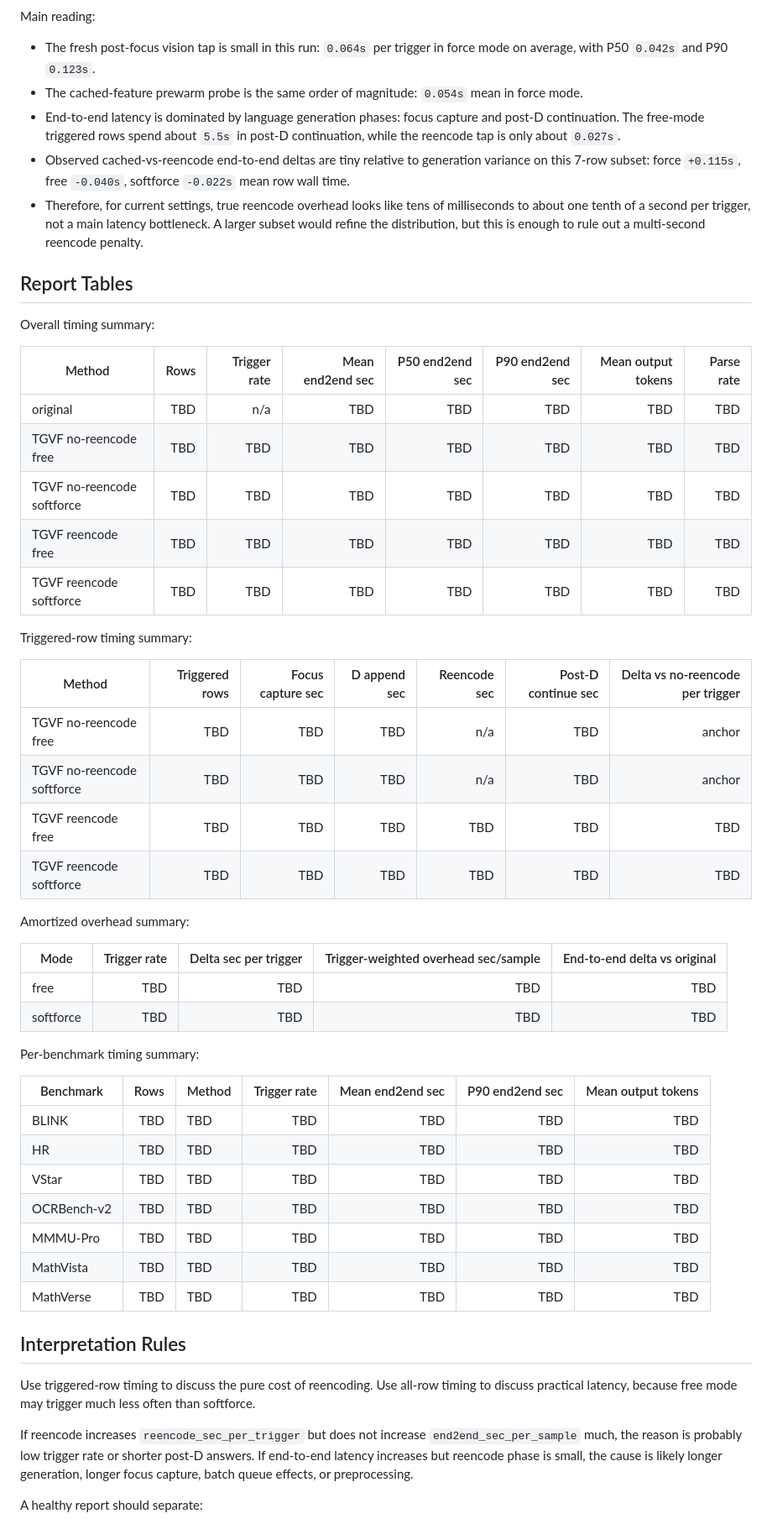
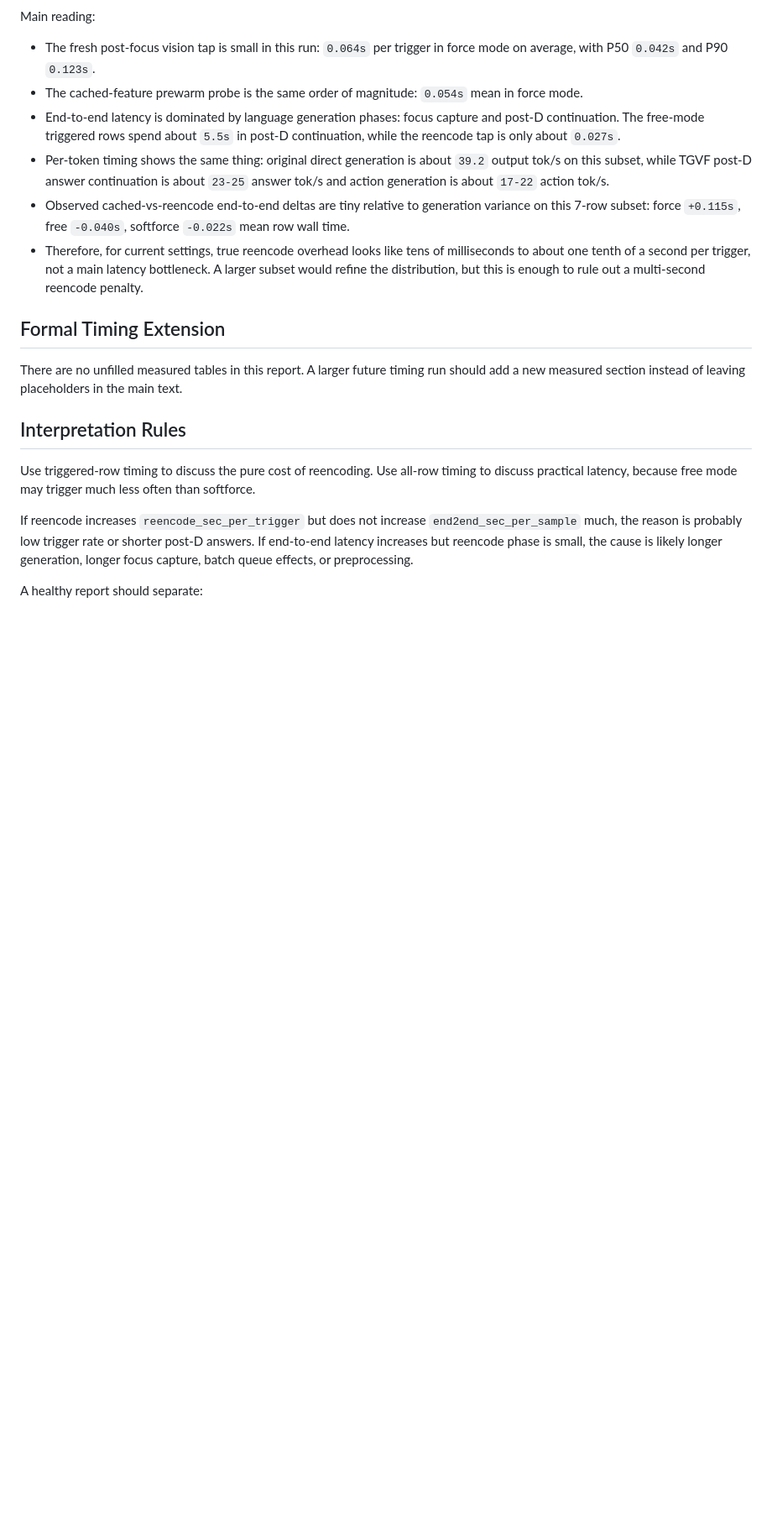
Before and after one commit to Miocio-nora/TGVF, a Markdown page: docs/TGVF_INFERENCE_TIME_REPORT.md, the part around one of its changes. Shown at 84% size. Drawn GitHub-style; blank space fills up the shorter version.

Commit message:
clarify inference timing token rates

```diff
--- a/docs/TGVF_INFERENCE_TIME_REPORT.md
+++ b/docs/TGVF_INFERENCE_TIME_REPORT.md
@@ -193,6 +211,10 @@ Main reading:
 - End-to-end latency is dominated by language generation phases: focus capture
   and post-D continuation. The free-mode triggered rows spend about `5.5s` in
   post-D continuation, while the reencode tap is only about `0.027s`.
+- Per-token timing shows the same thing: original direct generation is about
+  `39.2` output tok/s on this subset, while TGVF post-D answer continuation is
+  about `23-25` answer tok/s and action generation is about `17-22` action
+  tok/s.
 - Observed cached-vs-reencode end-to-end deltas are tiny relative to generation
   variance on this 7-row subset: force `+0.115s`, free `-0.040s`, softforce
   `-0.022s` mean row wall time.
@@ -201,45 +223,11 @@ Main reading:
   bottleneck. A larger subset would refine the distribution, but this is enough
   to rule out a multi-second reencode penalty.
 
-## Report Tables
+## Formal Timing Extension
 
-Overall timing summary:
-
-| Method | Rows | Trigger rate | Mean end2end sec | P50 end2end sec | P90 end2end sec | Mean output tokens | Parse rate |
-|---|---:|---:|---:|---:|---:|---:|---:|
-| original | TBD | n/a | TBD | TBD | TBD | TBD | TBD |
-| TGVF no-reencode free | TBD | TBD | TBD | TBD | TBD | TBD | TBD |
-| TGVF no-reencode softforce | TBD | TBD | TBD | TBD | TBD | TBD | TBD |
-| TGVF reencode free | TBD | TBD | TBD | TBD | TBD | TBD | TBD |
-| TGVF reencode softforce | TBD | TBD | TBD | TBD | TBD | TBD | TBD |
-
-Triggered-row timing summary:
-
-| Method | Triggered rows | Focus capture sec | D append sec | Reencode sec | Post-D continue sec | Delta vs no-reencode per trigger |
-|---|---:|---:|---:|---:|---:|---:|
-| TGVF no-reencode free | TBD | TBD | TBD | n/a | TBD | anchor |
-| TGVF no-reencode softforce | TBD | TBD | TBD | n/a | TBD | anchor |
-| TGVF reencode free | TBD | TBD | TBD | TBD | TBD | TBD |
-| TGVF reencode softforce | TBD | TBD | TBD | TBD | TBD | TBD |
-
-Amortized overhead summary:
-
-| Mode | Trigger rate | Delta sec per trigger | Trigger-weighted overhead sec/sample | End-to-end delta vs original |
-|---|---:|---:|---:|---:|
-| free | TBD | TBD | TBD | TBD |
-| softforce | TBD | TBD | TBD | TBD |
-
-Per-benchmark timing summary:
-
-| Benchmark | Rows | Method | Trigger rate | Mean end2end sec | P90 end2end sec | Mean output tokens |
-|---|---:|---|---:|---:|---:|---:|
-| BLINK | TBD | TBD | TBD | TBD | TBD | TBD |
-| HR | TBD | TBD | TBD | TBD | TBD | TBD |
-| VStar | TBD | TBD | TBD | TBD | TBD | TBD |
-| OCRBench-v2 | TBD | TBD | TBD | TBD | TBD | TBD |
-| MMMU-Pro | TBD | TBD | TBD | TBD | TBD | TBD |
-| MathVista | TBD | TBD | TBD | TBD | TBD | TBD |
-| MathVerse | TBD | TBD | TBD | TBD | TBD | TBD |
+There are no unfilled measured tables in this report. A larger future timing
+run should add a new measured section instead of leaving placeholders in the
+main text.
 
 ## Interpretation Rules
 
```
Also changed, not shown: other parts of docs/TGVF_INFERENCE_TIME_REPORT.md (+18 -0 lines).
